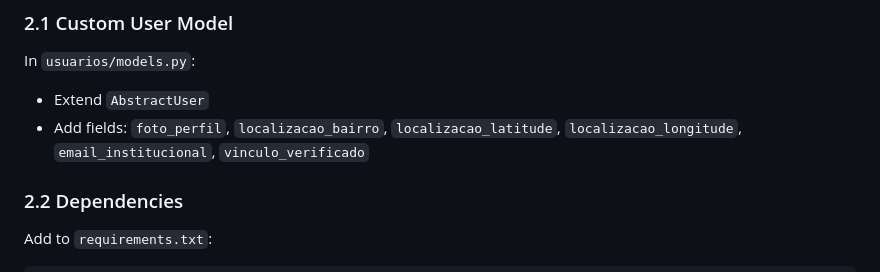
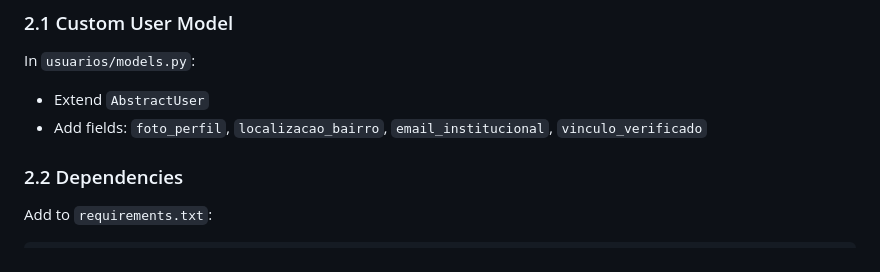
Before and after one commit to arkfx/BiblioShare, a Markdown page: biblioshare.md, the part around the change. Drawn GitHub-style.

Commit message:
Update biblioshare.md to remove latitude and longitude fields from user model extension for improved clarity.

```diff
--- a/biblioshare.md
+++ b/biblioshare.md
@@ -402,7 +402,7 @@ python manage.py createsuperuser
 In `usuarios/models.py`:
 
 - Extend `AbstractUser`
-- Add fields: `foto_perfil`, `localizacao_bairro`, `localizacao_latitude`, `localizacao_longitude`, `email_institucional`, `vinculo_verificado`
+- Add fields: `foto_perfil`, `localizacao_bairro`, `email_institucional`, `vinculo_verificado`
 
 ### 2.2 Dependencies
 
```
